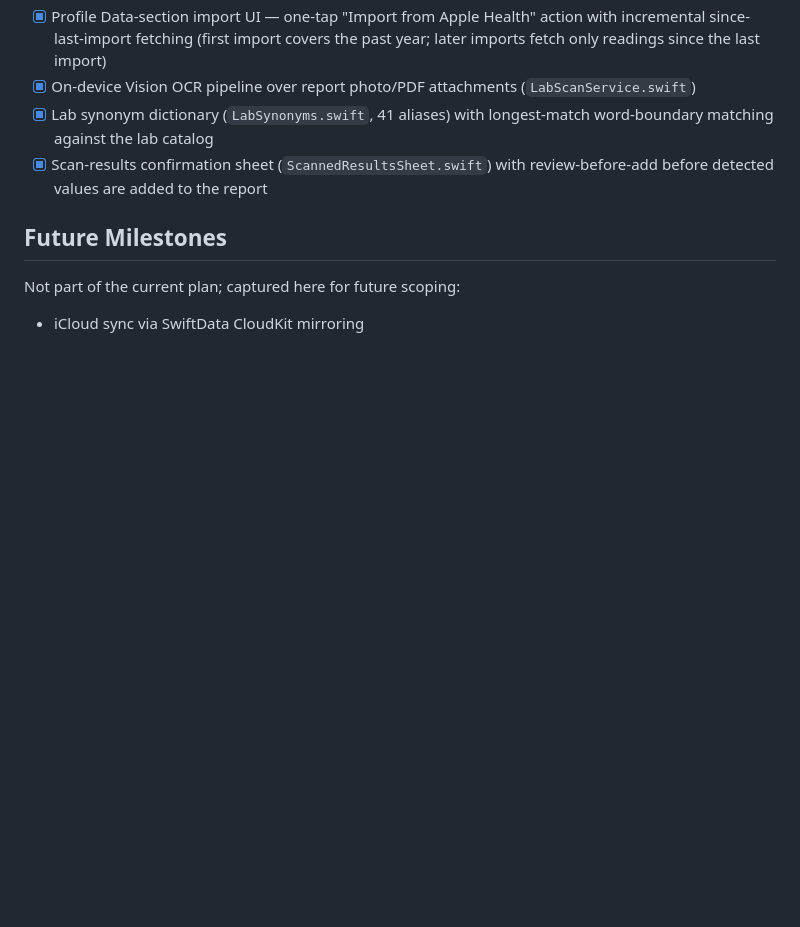
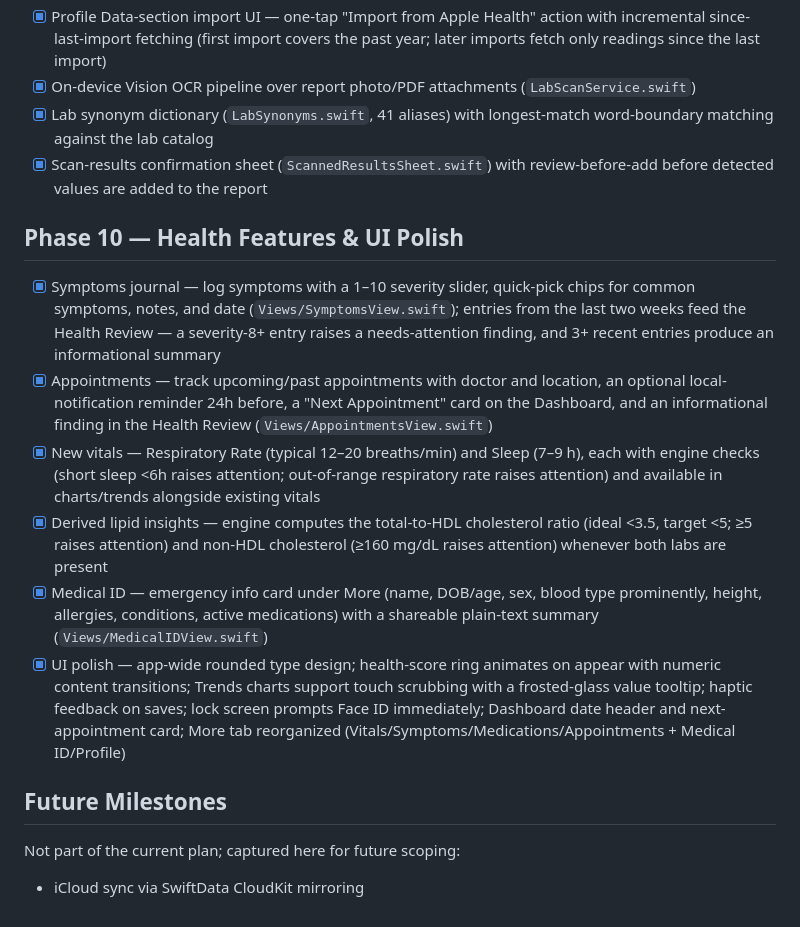
Before and after one commit to Ogureq/MediTrack, a Markdown page: docs/PLAN.md, the part around the change. Drawn GitHub-style; blank space fills up the shorter version.

```diff
--- a/docs/PLAN.md
+++ b/docs/PLAN.md
@@ -89,6 +89,15 @@ This document records the phased plan executed to build MediTrack, a privacy-fir
 - [x] Lab synonym dictionary (`LabSynonyms.swift`, 41 aliases) with longest-match word-boundary matching against the lab catalog
 - [x] Scan-results confirmation sheet (`ScannedResultsSheet.swift`) with review-before-add before detected values are added to the report
 
+## Phase 10 — Health Features & UI Polish
+
+- [x] Symptoms journal — log symptoms with a 1–10 severity slider, quick-pick chips for common symptoms, notes, and date (`Views/SymptomsView.swift`); entries from the last two weeks feed the Health Review — a severity-8+ entry raises a needs-attention finding, and 3+ recent entries produce an informational summary
+- [x] Appointments — track upcoming/past appointments with doctor and location, an optional local-notification reminder 24h before, a "Next Appointment" card on the Dashboard, and an informational finding in the Health Review (`Views/AppointmentsView.swift`)
+- [x] New vitals — Respiratory Rate (typical 12–20 breaths/min) and Sleep (7–9 h), each with engine checks (short sleep <6h raises attention; out-of-range respiratory rate raises attention) and available in charts/trends alongside existing vitals
+- [x] Derived lipid insights — engine computes the total-to-HDL cholesterol ratio (ideal <3.5, target <5; ≥5 raises attention) and non-HDL cholesterol (≥160 mg/dL raises attention) whenever both labs are present
+- [x] Medical ID — emergency info card under More (name, DOB/age, sex, blood type prominently, height, allergies, conditions, active medications) with a shareable plain-text summary (`Views/MedicalIDView.swift`)
+- [x] UI polish — app-wide rounded type design; health-score ring animates on appear with numeric content transitions; Trends charts support touch scrubbing with a frosted-glass value tooltip; haptic feedback on saves; lock screen prompts Face ID immediately; Dashboard date header and next-appointment card; More tab reorganized (Vitals/Symptoms/Medications/Appointments + Medical ID/Profile)
+
 ## Future Milestones
 
 Not part of the current plan; captured here for future scoping:
```
Also changed, not shown: README.md (+8 -3 lines).
